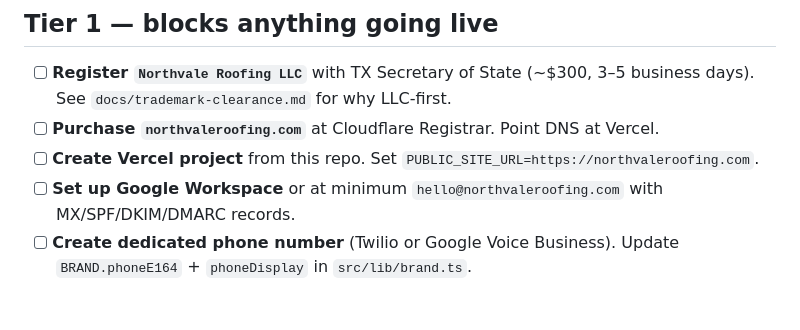
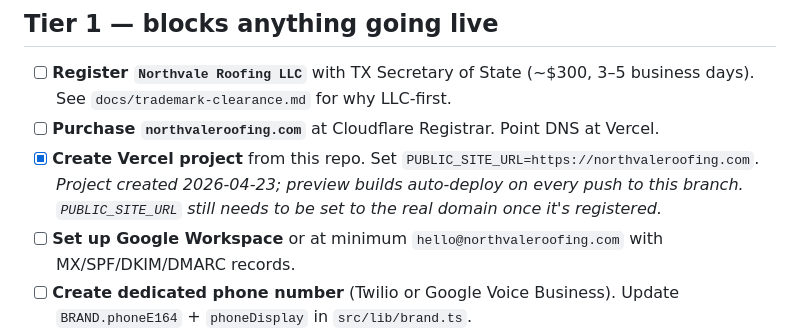
Before and after one commit to ericnorthvale/roofing-leadgen-repo-, a Markdown page: TASKS_FOR_ERIC.md, the part around the change. GitHub-like rendering; blank space fills up the shorter version.

Commit message:
Check off Vercel project task (project created 2026-04-23)

```diff
--- a/TASKS_FOR_ERIC.md
+++ b/TASKS_FOR_ERIC.md
@@ -6,7 +6,7 @@ Ordered by the point in the launch path where they're blocking. Check off as the
 
 - [ ] **Register `Northvale Roofing LLC`** with TX Secretary of State (~$300, 3–5 business days). See `docs/trademark-clearance.md` for why LLC-first.
 - [ ] **Purchase `northvaleroofing.com`** at Cloudflare Registrar. Point DNS at Vercel.
-- [ ] **Create Vercel project** from this repo. Set `PUBLIC_SITE_URL=https://northvaleroofing.com`.
+- [x] **Create Vercel project** from this repo. Set `PUBLIC_SITE_URL=https://northvaleroofing.com`. _Project created 2026-04-23; preview builds auto-deploy on every push to this branch. `PUBLIC_SITE_URL` still needs to be set to the real domain once it's registered._
 - [ ] **Set up Google Workspace** or at minimum `hello@northvaleroofing.com` with MX/SPF/DKIM/DMARC records.
 - [ ] **Create dedicated phone number** (Twilio or Google Voice Business). Update `BRAND.phoneE164` + `phoneDisplay` in `src/lib/brand.ts`.
 
```
